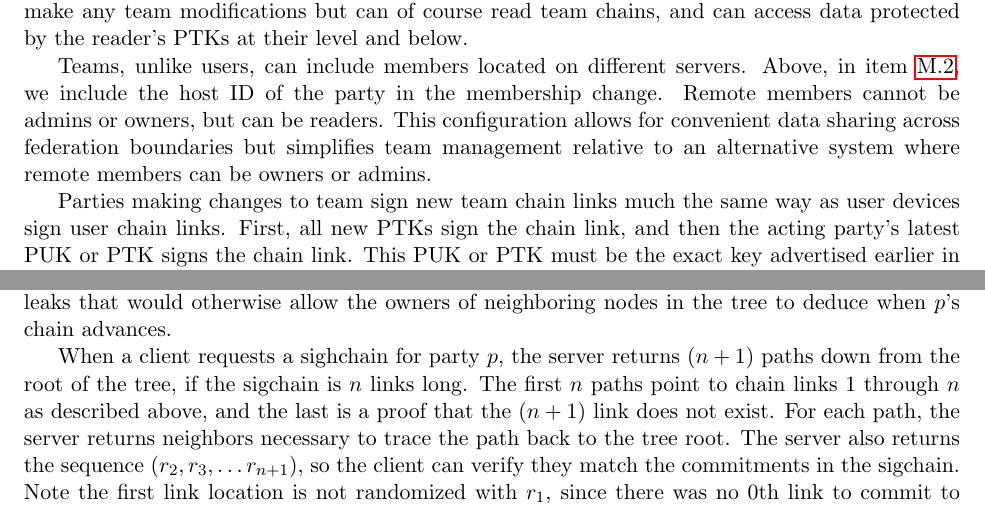
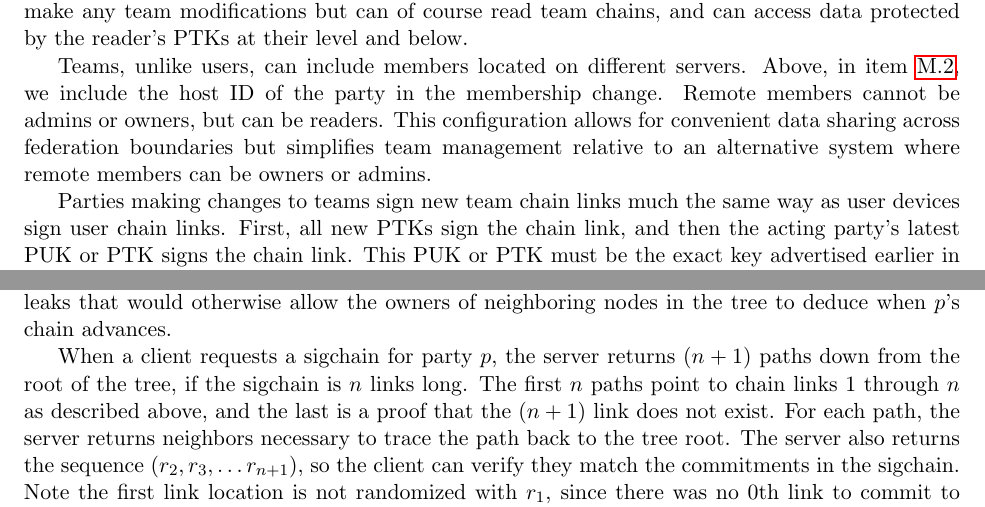
Before and after one commit to foks-proj/foks-whitepaper, a LaTeX paper (main.tex, which reads design.tex): two parts of pages 7 and 9 of 35, joined at a grey line, cut so that both start at the same text. Compiled offline with pdfLaTeX.

Commit message:
Fix small typos in section of whitepaper

```diff
--- a/design.tex
+++ b/design.tex
@@ -269,7 +269,7 @@ Remote members cannot be admins or owners, but can be readers. This configuratio
 for convenient data sharing across federation boundaries but simplifies team management
 relative to an alternative system where remote members can be owners or admins.
 
-Parties making changes to team sign new team chain links much the same way as user devices
+Parties making changes to teams sign new team chain links much the same way as user devices
 sign user chain links. First, all new PTKs sign the chain link, and then the acting
 party's latest PUK or PTK signs the chain link. This PUK or PTK must be the exact key
 advertised earlier in the chain in the case of link 2 and above. The eldest link
@@ -372,7 +372,7 @@ in the tree. This unpredictability prevents data leaks that would
 otherwise allow the owners of neighboring nodes in the tree to deduce when $p$'s
 chain advances.
 
-When a client requests a sighchain for party $p$, the server returns $(n+1)$
+When a client requests a sigchain for party $p$, the server returns $(n+1)$
 paths down from the root of the tree, if the sigchain is $n$ links long. The
 first $n$ paths point to chain links 1 through $n$ as described above, and the
 last is a proof that the $(n+1)$ link does not exist. For each path, the server
```
